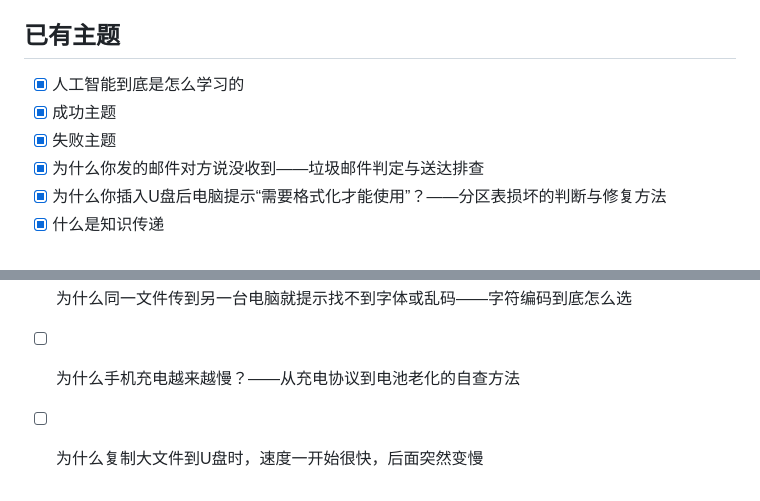
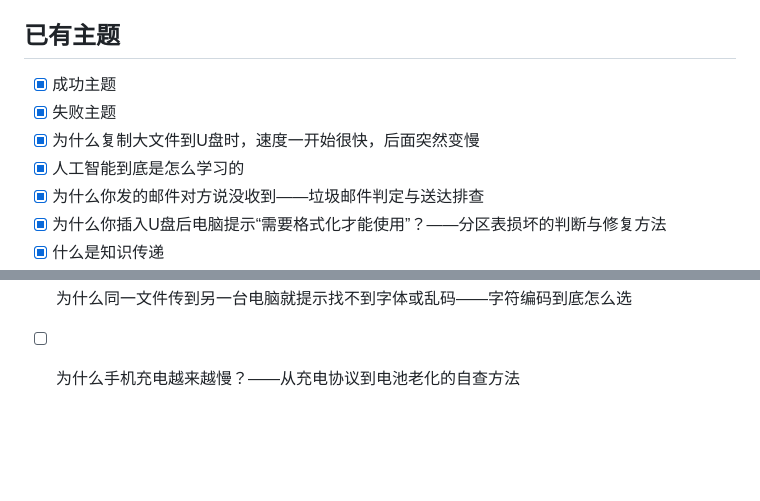
Before and after one commit to david-yu625/donghuakoubo-saleversion, a Markdown page: data/主题清单.md, 2 parts joined by grey strips. GitHub-like rendering; blank space fills up the shorter version.

Commit message:
chore: update topic catalog

```diff
--- a/data/主题清单.md
+++ b/data/主题清单.md
@@ -9,9 +9,10 @@
 - `待评估主题（尚未查看）`：还没来得及判断好坏；后续生成时避开重复，但不会额外降低相似方向的优先级。
 
 ## 已有主题
-- [x] 人工智能到底是怎么学习的
 - [x] 成功主题
 - [x] 失败主题
+- [x] 为什么复制大文件到U盘时，速度一开始很快，后面突然变慢
+- [x] 人工智能到底是怎么学习的
 - [x] 为什么你发的邮件对方说没收到——垃圾邮件判定与送达排查
 - [x] 为什么你插入U盘后电脑提示“需要格式化才能使用”？——分区表损坏的判断与修复方法
 - [x] 什么是知识传递
@@ -123,4 +124,3 @@
 - [ ] 为什么笔记本插着电，电池还是会慢慢掉电？
 - [ ] 为什么同一文件传到另一台电脑就提示找不到字体或乱码——字符编码到底怎么选
 - [ ] 为什么手机充电越来越慢？——从充电协议到电池老化的自查方法
-- [ ] 为什么复制大文件到U盘时，速度一开始很快，后面突然变慢
```
